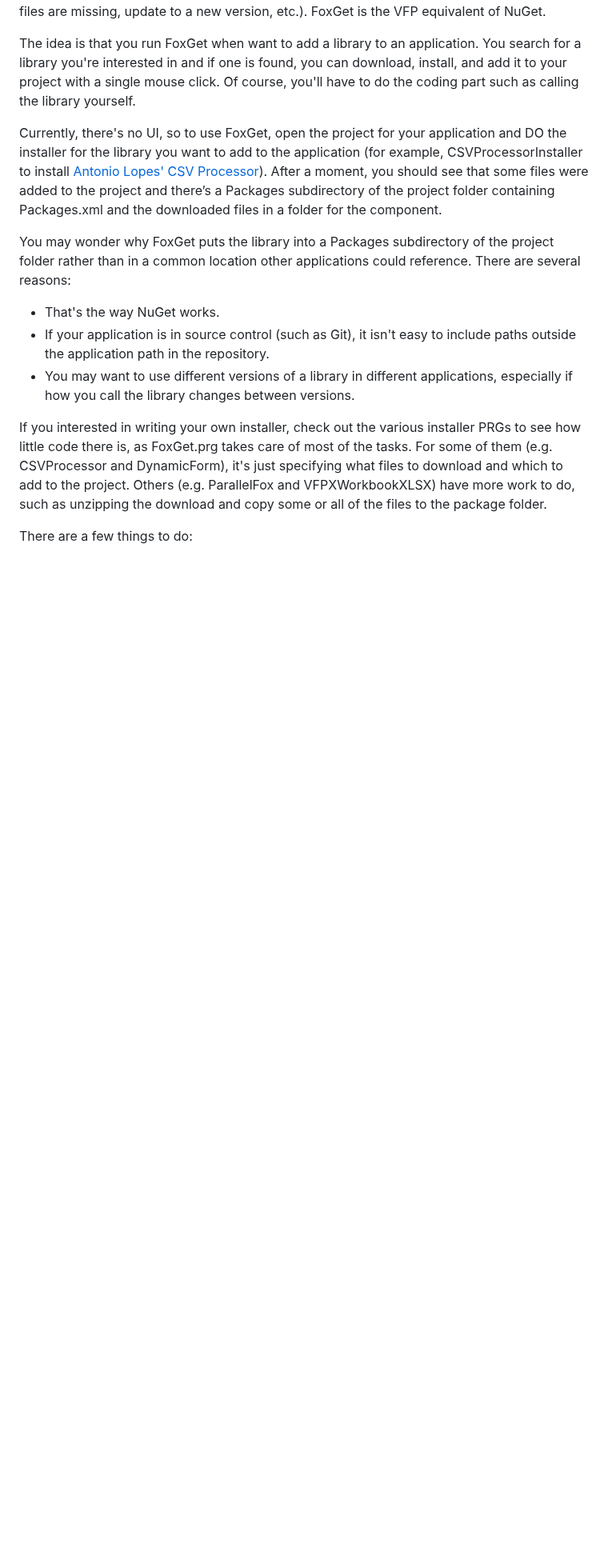
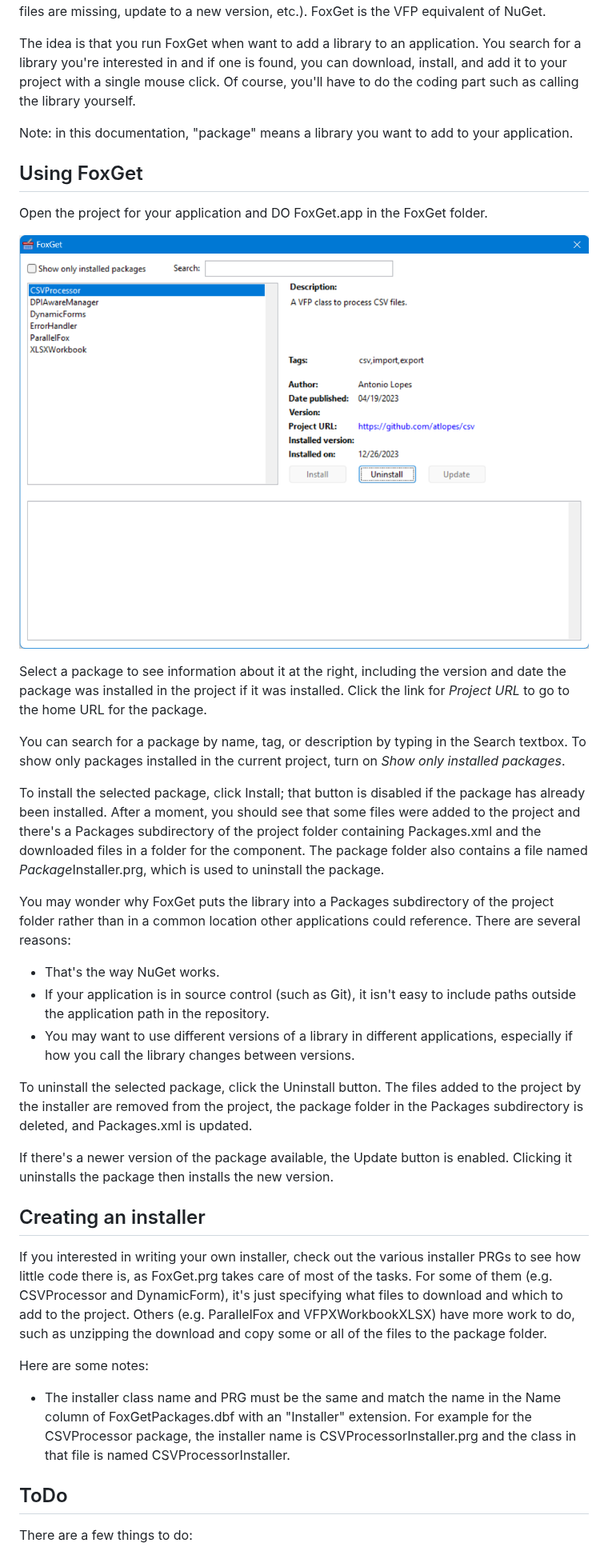
Before and after one commit to DougHennig/FoxGet, a Markdown page: README.md, the part around one of its changes. Shown at 80% size. Rendered like a GitHub page; pictures changed too: foxget.png (added); blank space fills up the shorter version.

```diff
--- a/README.md
+++ b/README.md
@@ -4,7 +4,19 @@ If you've worked with Visual Studio, you've likely used NuGet, which is a packag
 
 The idea is that you run FoxGet when want to add a library to an application. You search for a library you're interested in and if one is found, you can download, install, and add it to your project with a single mouse click. Of course, you'll have to do the coding part such as calling the library yourself.
 
-Currently, there's no UI, so to use FoxGet, open the project for your application and DO the installer for the library you want to add to the application (for example, CSVProcessorInstaller to install [Antonio Lopes' CSV Processor](https://github.com/atlopes/csv)). After a moment, you should see that some files were added to the project and there’s a Packages subdirectory of the project folder containing Packages.xml and the downloaded files in a folder for the component.
+Note: in this documentation, "package" means a library you want to add to your application.
+
+## Using FoxGet
+
+Open the project for your application and DO FoxGet.app in the FoxGet folder.
+
+![](foxget.png)
+
+Select a package to see information about it at the right, including the version and date the package was installed in the project if it was installed. Click the link for _Project URL_ to go to the home URL for the package.
+
+You can search for a package by name, tag, or description by typing in the Search textbox. To show only packages installed in the current project, turn on _Show only installed packages_.
+
+To install the selected package, click Install; that button is disabled if the package has already been installed. After a moment, you should see that some files were added to the project and there's a Packages subdirectory of the project folder containing Packages.xml and the downloaded files in a folder for the component. The package folder also contains a file named <i>Package</i>Installer.prg, which is used to uninstall the package.
 
 You may wonder why FoxGet puts the library into a Packages subdirectory of the project folder rather than in a common location other applications could reference. There are several reasons:
 
@@ -12,7 +24,19 @@ You may wonder why FoxGet puts the library into a Packages subdirectory of the p
 - If your application is in source control (such as Git), it isn't easy to include paths outside the application path in the repository.
 - You may want to use different versions of a library in different applications, especially if how you call the library changes between versions.
 
+To uninstall the selected package, click the Uninstall button. The files added to the project by the installer are removed from the project, the package folder in the Packages subdirectory is deleted, and Packages.xml is updated.
+
+If there's a newer version of the package available, the Update button is enabled. Clicking it uninstalls the package then installs the new version.
+
+## Creating an installer
 If you interested in writing your own installer, check out the various installer PRGs to see how little code there is, as FoxGet.prg takes care of most of the tasks. For some of them (e.g. CSVProcessor and DynamicForm), it's just specifying what files to download and which to add to the project. Others (e.g. ParallelFox and VFPXWorkbookXLSX) have more work to do, such as unzipping the download and copy some or all of the files to the package folder.
+
+Here are some notes:
+
+- The installer class name and PRG must be the same and match the name in the Name column of FoxGetPackages.dbf with an "Installer" extension. For example for the CSVProcessor package, the installer name is CSVProcessorInstaller.prg and the class in that file is named CSVProcessorInstaller.
+
+
+## ToDo
 
 There are a few things to do:
 
```
Also changed, not shown: other parts of README.md (+5 -2 lines), 10 other files.
